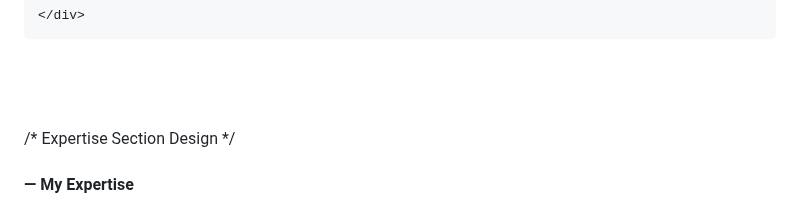
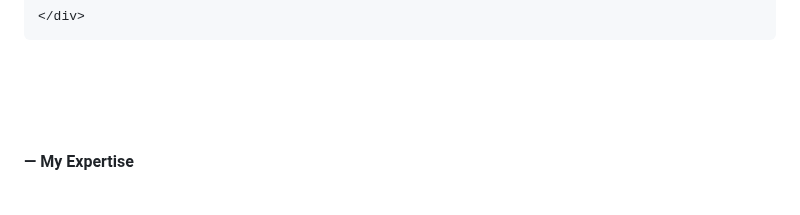
Before and after one commit to vikyroy12/Portfilo, a Markdown page: README.md, the part around the change. Rendered like a GitHub page.

```diff
--- a/README.md
+++ b/README.md
@@ -59,7 +59,7 @@
     </div>
   </section>
   <br><br><br>
-    /* Expertise Section Design */
+
    <section class="specializations">
     <div class="expertise-left">
       <h4>— My Expertise</h4>
```
